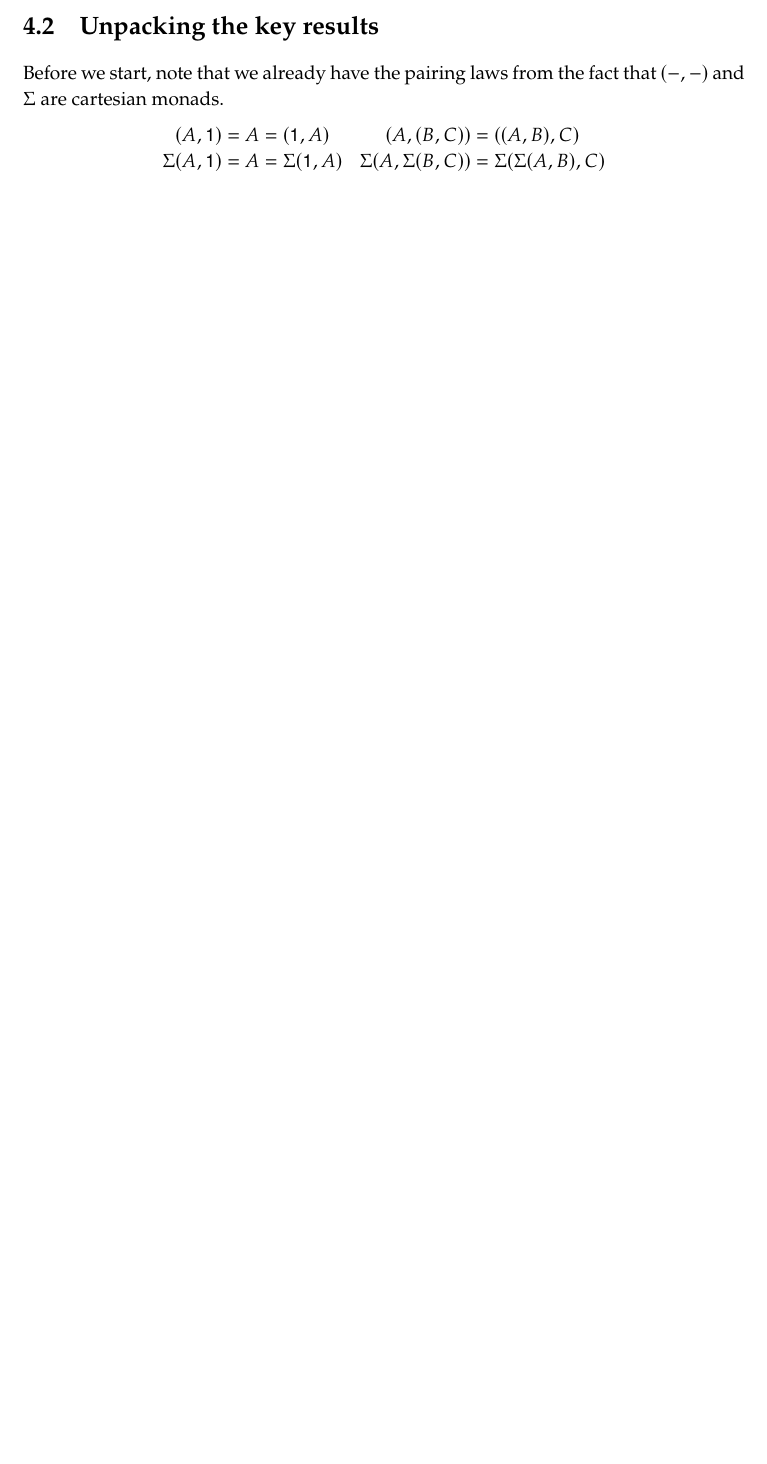
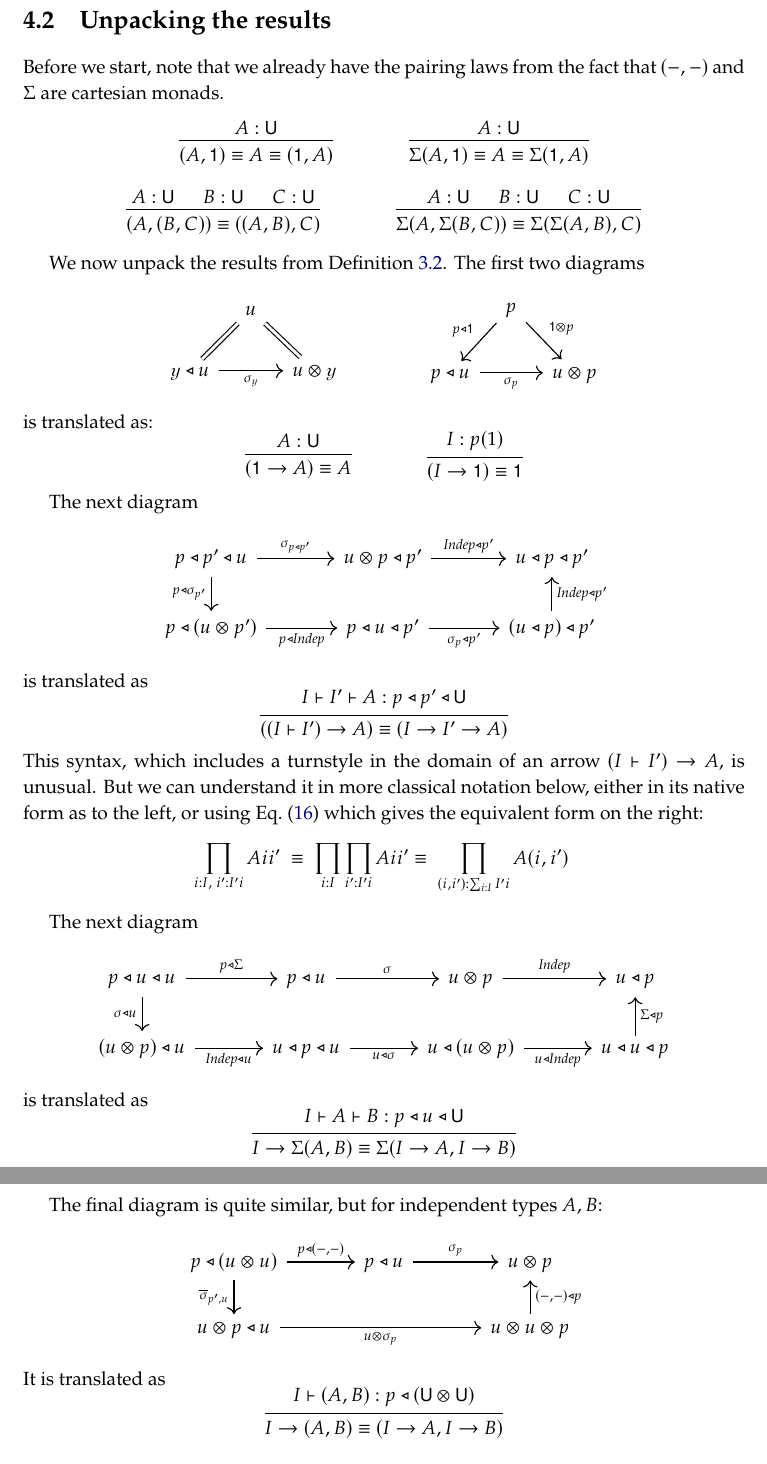
Before and after one commit to dspivak/dependent-types, a LaTeX book (poly-dependent-types.tex): part of page 12 of 13 before the commit and two parts of pages 13 and 14 of 14 after it, the two joined at a grey line, cut so that both start at the same text, the shorter picture padded with empty space. Compiled offline with pdfLaTeX.

Commit message:
finish first draft

```diff
--- a/poly-dependent-types.tex
+++ b/poly-dependent-types.tex
@@ -906,21 +914,131 @@ Thus, given a dependent type $I\in p(1)$, a base type $A_i:\U$ and a type $J i\i
 Given terms $a:[I\to A]$, $i:p[I]$, and $j:q[Ji]$, we obtain a term $(i,a i, j):p\tri(u\otimes q)[I\vdash (A,J)]$. Unlike the case for $\1$, $\Sigma$, and $(-,-)$, this construction is not a bijection because $\varphi_{u,u}$ is not cartesian, as explained in the footnote below \cref{eqn.not_injective}.
 
 %---- Section ----%
-\section{Unpacking the key results}
+\section{Unpacking the results}
 
 
 Before we start, note that we already have the pairing laws from the fact that $(-,-)$ and $\Sigma$ are cartesian monads.
+%\[
+%\begin{array}{cc}
+%	(A,\1)=A=(\1,A)&(A,(B,C))=((A,B),C)\\
+%	\Sigma(A,\1)=A=\Sigma(\1,A)&
+%		\Sigma(A,\Sigma(B,C))=\Sigma(\Sigma(A,B),C)
+%\end{array}
+%\]
+\begin{gather*}
+\begin{prooftree}
+	\Hypo{A:\U}
+	\Infer1{(A,\1)\equiv A\equiv (\1,A)}
+\end{prooftree}
+\hspace{.6in}
+\begin{prooftree}
+	\Hypo{A:\U}
+	\Infer1{\Sigma(A,\1)\equiv A\equiv \Sigma(\1,A)}
+\end{prooftree}
+\\[10pt]
+\begin{prooftree}
+	\Hypo{A:\U}
+	\Hypo{B:\U}
+	\Hypo{C:\U}
+	\Infer3{(A,(B,C))\equiv ((A,B),C)}
+\end{prooftree}
+\hspace{.6in}
+\begin{prooftree}
+	\Hypo{A:\U}
+	\Hypo{B:\U}
+	\Hypo{C:\U}
+	\Infer3{\Sigma(A,\Sigma(B,C))\equiv \Sigma(\Sigma(A,B),C)}
+\end{prooftree}
+\end{gather*}
+
+We now unpack the results from \cref{lemma.key}. The first two diagrams
 \[
-\begin{array}{cc}
-	(A,\1)=A=(\1,A)&(A,(B,C))=((A,B),C)\\
-	\Sigma(A,\1)=A=\Sigma(\1,A)&
-		\Sigma(A,\Sigma(B,C))=\Sigma(\Sigma(A,B),C)
-\end{array}
+\begin{tikzcd}[column sep=10pt, ampersand replacement=\&]
+	\&u\ar[dl, equal]\ar[dr, equal]\\
+	\yon\tri u\ar[rr, "\sigma_{\yon}"']\&\&u\otimes\yon
+\end{tikzcd}
+\hspace{.6in}
+\begin{tikzcd}[column sep=10pt, ampersand replacement=\&]
+	\&p\ar[dl, "p\tri\1"']\ar[dr,"\1\otimes p"]\\
+	p\tri u\ar[rr, "\sigma_{p}"']\&\&u\otimes p
+\end{tikzcd}\label{eqn.key_smalls}
+\]
+is translated as:
+\[
+  \begin{prooftree}
+    \Hypo{A : \U}
+    \Infer1{(\1\to A)\equiv A}
+  \end{prooftree}
+  \hspace{.6in}
+  \begin{prooftree}
+    \Hypo{I : p(1)}
+    \Infer1{(I\to \1)\equiv \1}
+  \end{prooftree}
 \]
 
-We now unpack the equations from \cref{lemma.key,cor.key}.
+The next diagram
+\[
+\begin{tikzcd}[column sep=large, ampersand replacement=\&]
+	p\tri p'\tri u\ar[d, "p\tri\sigma_{p'}"']\ar[r, "\sigma_{p\tri p'}"]\&
+	u\otimes p\tri p'\ar[r, "\indep\tri p'"]\&u\tri p\tri p'\\
+	p\tri (u\otimes p')\ar[r, "p\tri \indep"']\&
+	p\tri u\tri p'\ar[r, "\sigma_{p}\tri p'"']\&
+	(u\tri p)\tri p'\ar[u, "\indep\tri p'"']
+\end{tikzcd}\label{eqn.key_med1}
+\]
+is translated as
+\[
+  \begin{prooftree}
+    \Hypo{I\vdash I'\vdash A:p\tri p'\tri \U}
+    \Infer1{((I\vdash I')\to A)\equiv (I\to I'\to A)}
+  \end{prooftree}
+\]
+This syntax, which includes a turnstyle in the domain of an arrow $(I\vdash I')\to A$, is unusual. But we can understand it in more classical notation below, either in its native form as to the left, or using \cref{eqn.dep_vs_sigma} which gives the equivalent form on the right:
+\[
+  \prod_{i:I,\; i':I' i}A i i'\;
+  \equiv\;
+  \prod_{i:I}\prod_{i':I' i}A i i'
+  \equiv\;
+  \prod_{(i,i'):\sum_{i:I}I' i}A (i,i')\;
+\]
 
+The next diagram
+\[
+\begin{tikzcd}[ampersand replacement=\&, column sep=large]
+	p\tri u\tri u\ar[r, "p\tri\Sigma"]\ar[d, "\sigma\tri u"']\&
+	p\tri u\ar[r, "\sigma"]\&
+	u\otimes p\ar[r, "\indep"]\&
+	u\tri p\\
+	(u\otimes p)\tri u\ar[r, "\indep\tri u"']\&
+	u\tri p\tri u\ar[r, "u\tri\sigma"']\&
+	u\tri (u\otimes p)\ar[r, "u\tri\indep"']\&
+	u\tri u\tri p\ar[u, "\Sigma\tri p"']
+\end{tikzcd}
+\]
+is translated as
+\[
+  \begin{prooftree}
+    \Hypo{I\vdash A\vdash B : p\tri u\tri \U}
+    \Infer1{I\to\Sigma(A,B)\equiv\Sigma(I\to A,I\to B)}
+  \end{prooftree}
+\]
 
+The final diagram is quite similar, but for independent types $A,B$:
+\[
+\begin{tikzcd}[column sep=large, ampersand replacement=\&]
+	p\tri (u\otimes u)\ar[d, "\ol{\sigma}_{p',u}"']\ar[r, "p\tri{(-,-)}"]\&
+	p\tri u\ar[r, "\sigma_p"]\&u\otimes p\\
+	u\otimes p\tri u\ar[rr, "u\otimes\sigma_p"']\&\&
+	u\otimes u\otimes p\ar[u, "{(-,-)}\tri p"']
+\end{tikzcd}\label{eqn.key_med2}
+\]
+It is translated as
+\[
+  \begin{prooftree}
+    \Hypo{I\vdash (A, B) : p\tri(\U\otimes\U)}
+    \Infer1{I\to(A,B)\equiv(I\to A,I\to B)}
+  \end{prooftree}
+\]
 
 
 %\[
```
Also changed, not shown: poly-dependent-types.tex (32 more changed lines).
